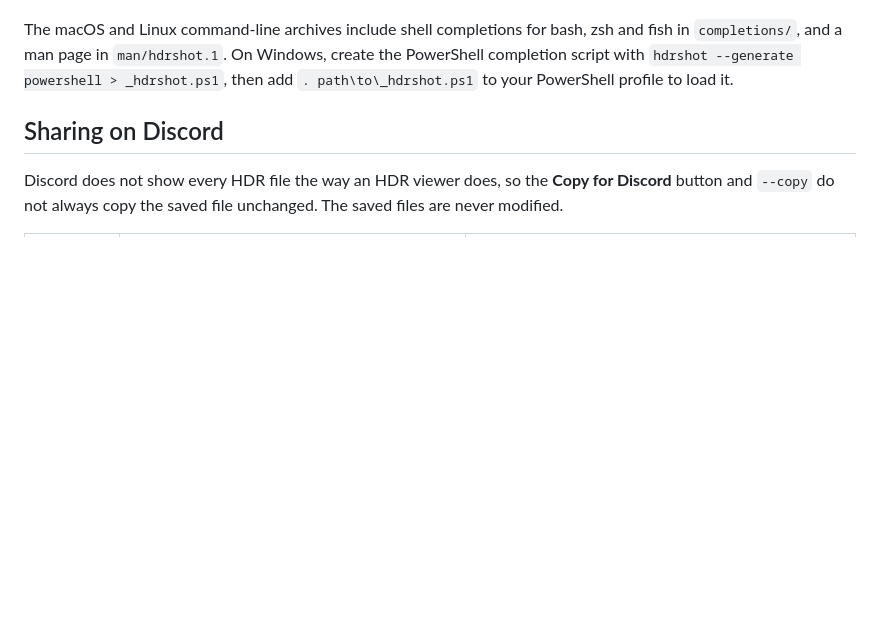
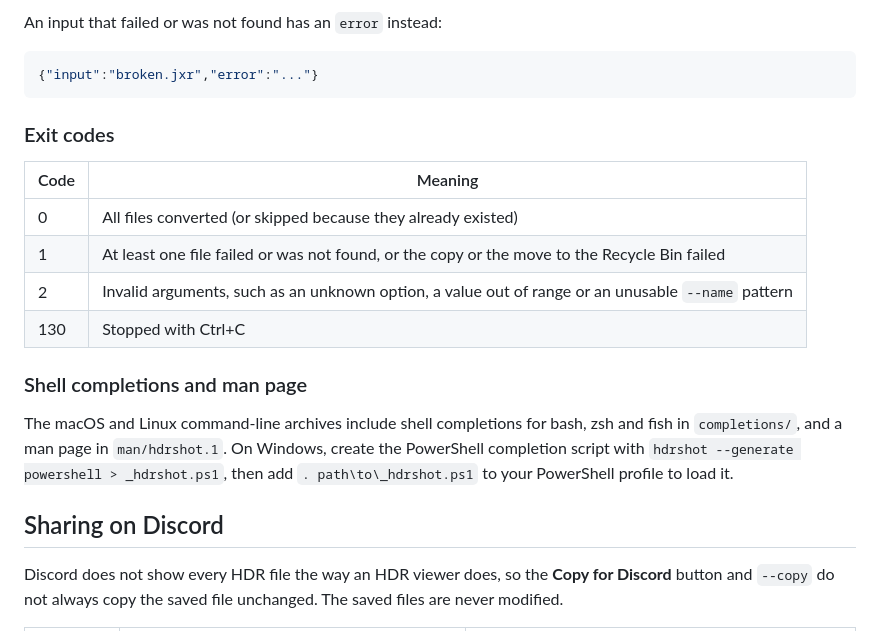
Before and after one commit to snaketech-tu/hdrshot, a Markdown page: README.md, the part around one of its changes. Rendered like a GitHub page; blank space fills up the shorter version.

````diff
--- a/README.md
+++ b/README.md
@@ -267,3 +332,19 @@ Run `hdrshot --help` for the full list.
+An input that failed or was not found has an `error` instead:
+
+```json
+{"input":"broken.jxr","error":"..."}
+```
+
+### Exit codes
+
+| Code | Meaning |
+| --- | --- |
+| 0 | All files converted (or skipped because they already existed) |
+| 1 | At least one file failed or was not found, or the copy or the move to the Recycle Bin failed |
+| 2 | Invalid arguments, such as an unknown option, a value out of range or an unusable `--name` pattern |
+| 130 | Stopped with Ctrl+C |
+
+### Shell completions and man page
 
 The macOS and Linux command-line archives include shell completions for
 bash, zsh and fish in `completions/`, and a man page in `man/hdrshot.1`. On
````
Also changed, not shown: other parts of README.md (+95 -30 lines).
